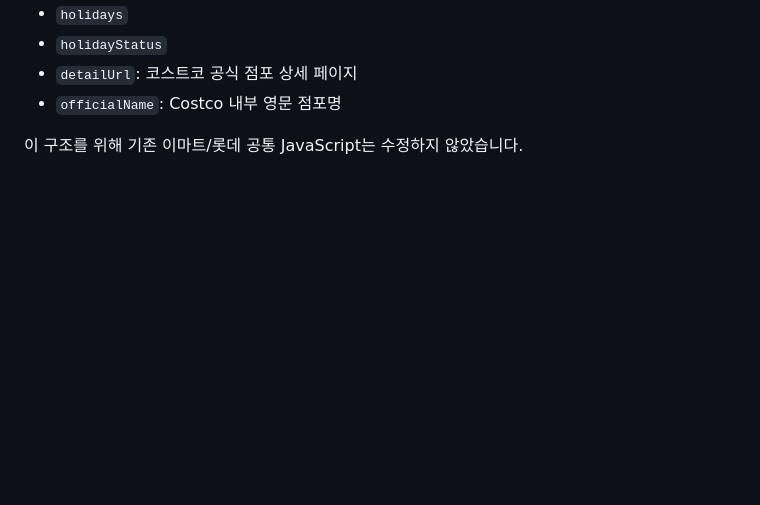
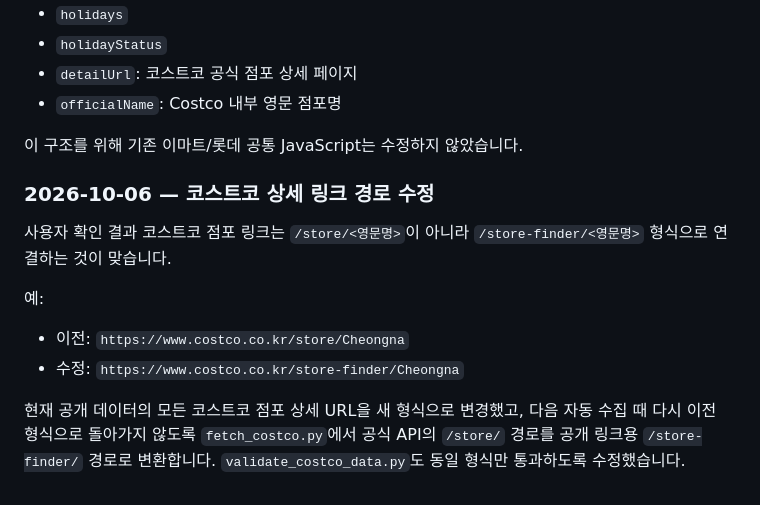
Before and after one commit to david12448/emart-holiday, a Markdown page: docs/IMPLEMENTATION_NOTES.md, the part around the change. Drawn GitHub-style; blank space fills up the shorter version.

Commit message:
Document Costco store-finder link correction

```diff
--- a/docs/IMPLEMENTATION_NOTES.md
+++ b/docs/IMPLEMENTATION_NOTES.md
@@ -220,3 +220,18 @@ Actions가 `Update Costco official holiday data` 커밋을 생성했습니다.
 - `officialName`: Costco 내부 영문 점포명
 
 이 구조를 위해 기존 이마트/롯데 공통 JavaScript는 수정하지 않았습니다.
+
+
+### 2026-10-06 — 코스트코 상세 링크 경로 수정
+
+사용자 확인 결과 코스트코 점포 링크는 `/store/<영문명>`이 아니라
+`/store-finder/<영문명>` 형식으로 연결하는 것이 맞습니다.
+
+예:
+- 이전: `https://www.costco.co.kr/store/Cheongna`
+- 수정: `https://www.costco.co.kr/store-finder/Cheongna`
+
+현재 공개 데이터의 모든 코스트코 점포 상세 URL을 새 형식으로 변경했고,
+다음 자동 수집 때 다시 이전 형식으로 돌아가지 않도록 `fetch_costco.py`에서
+공식 API의 `/store/` 경로를 공개 링크용 `/store-finder/` 경로로 변환합니다.
+`validate_costco_data.py`도 동일 형식만 통과하도록 수정했습니다.
```
